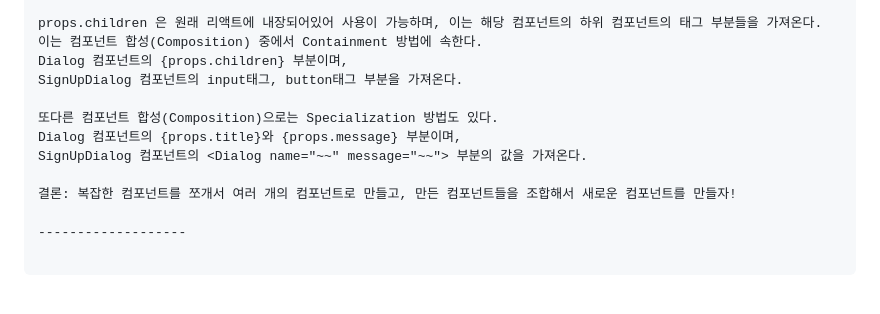
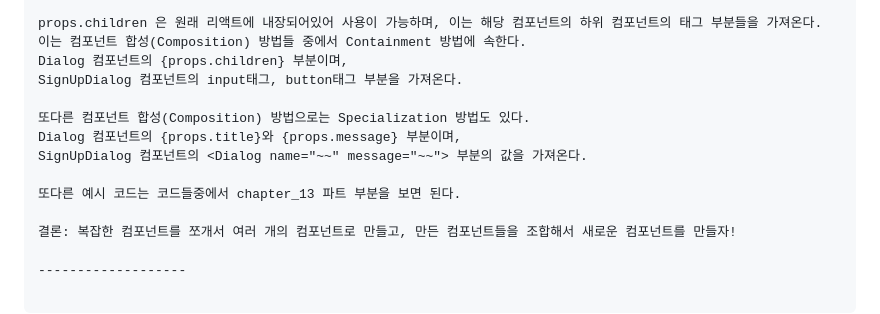
Before and after one commit to tkguswls1106/Study-Inflearn-Reactjs, a Markdown page: MD_reactjs_inflearn_study.md, the part around the change. GitHub-like rendering; blank space fills up the shorter version.

```diff
--- a/MD_reactjs_inflearn_study.md
+++ b/MD_reactjs_inflearn_study.md
@@ -1155,13 +1155,15 @@ function SignUpDialog(props) {
 }
 
 props.children 은 원래 리액트에 내장되어있어 사용이 가능하며, 이는 해당 컴포넌트의 하위 컴포넌트의 태그 부분들을 가져온다.
-이는 컴포넌트 합성(Composition) 중에서 Containment 방법에 속한다.
+이는 컴포넌트 합성(Composition) 방법들 중에서 Containment 방법에 속한다.
 Dialog 컴포넌트의 {props.children} 부분이며,
 SignUpDialog 컴포넌트의 input태그, button태그 부분을 가져온다.
 
-또다른 컴포넌트 합성(Composition)으로는 Specialization 방법도 있다.
+또다른 컴포넌트 합성(Composition) 방법으로는 Specialization 방법도 있다.
 Dialog 컴포넌트의 {props.title}와 {props.message} 부분이며,
 SignUpDialog 컴포넌트의 <Dialog name="~~" message="~~"> 부분의 값을 가져온다.
+
+또다른 예시 코드는 코드들중에서 chapter_13 파트 부분을 보면 된다.
 
 결론: 복잡한 컴포넌트를 쪼개서 여러 개의 컴포넌트로 만들고, 만든 컴포넌트들을 조합해서 새로운 컴포넌트를 만들자!
 
```
